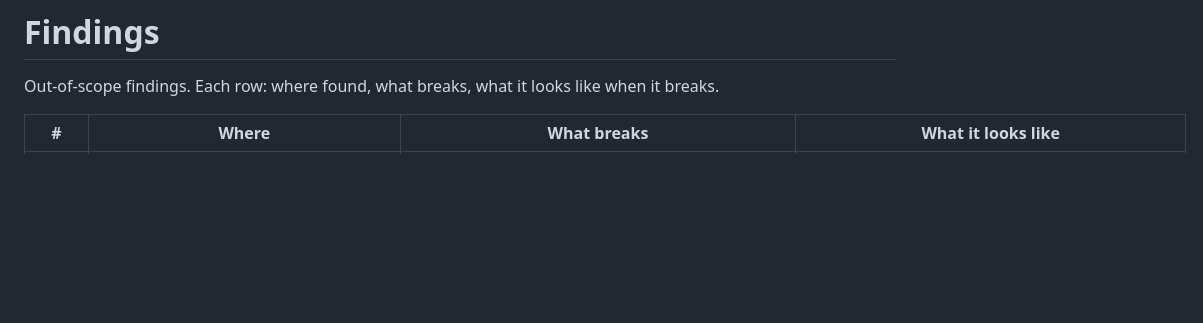
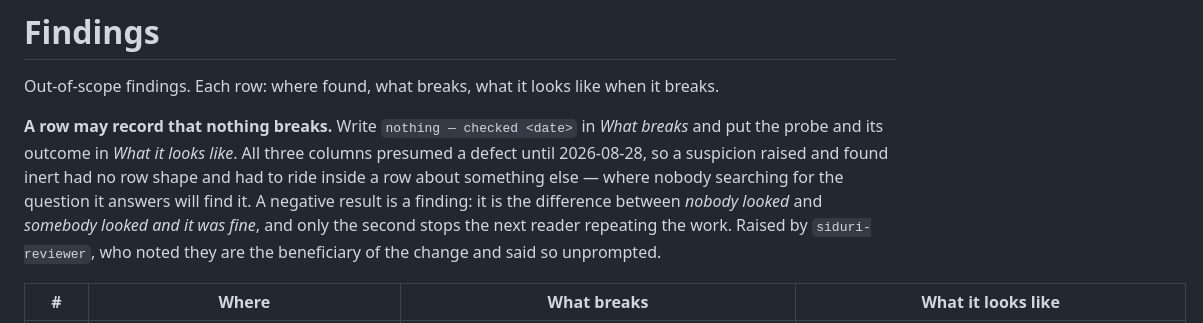
Before and after one commit to dw3105/siduri-web, a Markdown page: docs/FINDINGS.md, the part around one of its changes. Rendered like a GitHub page; blank space fills up the shorter version.

Commit message:
findings: a row may record that nothing breaks
All three columns presumed a defect, so a suspicion raised and found
inert had no row shape and rode inside a row about something else. The
rmtree check is now 0095, findable by the question it answers.

CL-05 is the checkable half: a withdrawn finding gets a row carrying the
probe that withdrew it. The advice version - the act of looking is
evidence - would have been the twenty-first clause that goes red nowhere,
added by the session that added five of the twenty.

```diff
--- a/docs/FINDINGS.md
+++ b/docs/FINDINGS.md
@@ -2,6 +2,16 @@
 
 Out-of-scope findings. Each row: where found, what breaks, what it looks like
 when it breaks.
+
+**A row may record that nothing breaks.** Write `nothing — checked <date>` in
+*What breaks* and put the probe and its outcome in *What it looks like*. All
+three columns presumed a defect until 2026-08-28, so a suspicion raised and
+found inert had no row shape and had to ride inside a row about something else —
+where nobody searching for the question it answers will find it. A negative
+result is a finding: it is the difference between *nobody looked* and *somebody
+looked and it was fine*, and only the second stops the next reader repeating the
+work. Raised by `siduri-reviewer`, who noted they are the beneficiary of the
+change and said so unprompted.
 
 | # | Where | What breaks | What it looks like |
 |---|---|---|---|
```
Also changed, not shown: other parts of docs/FINDINGS.md (+1 -0 lines), skills/siduri-code/SKILL.md (+2 -1 lines).
